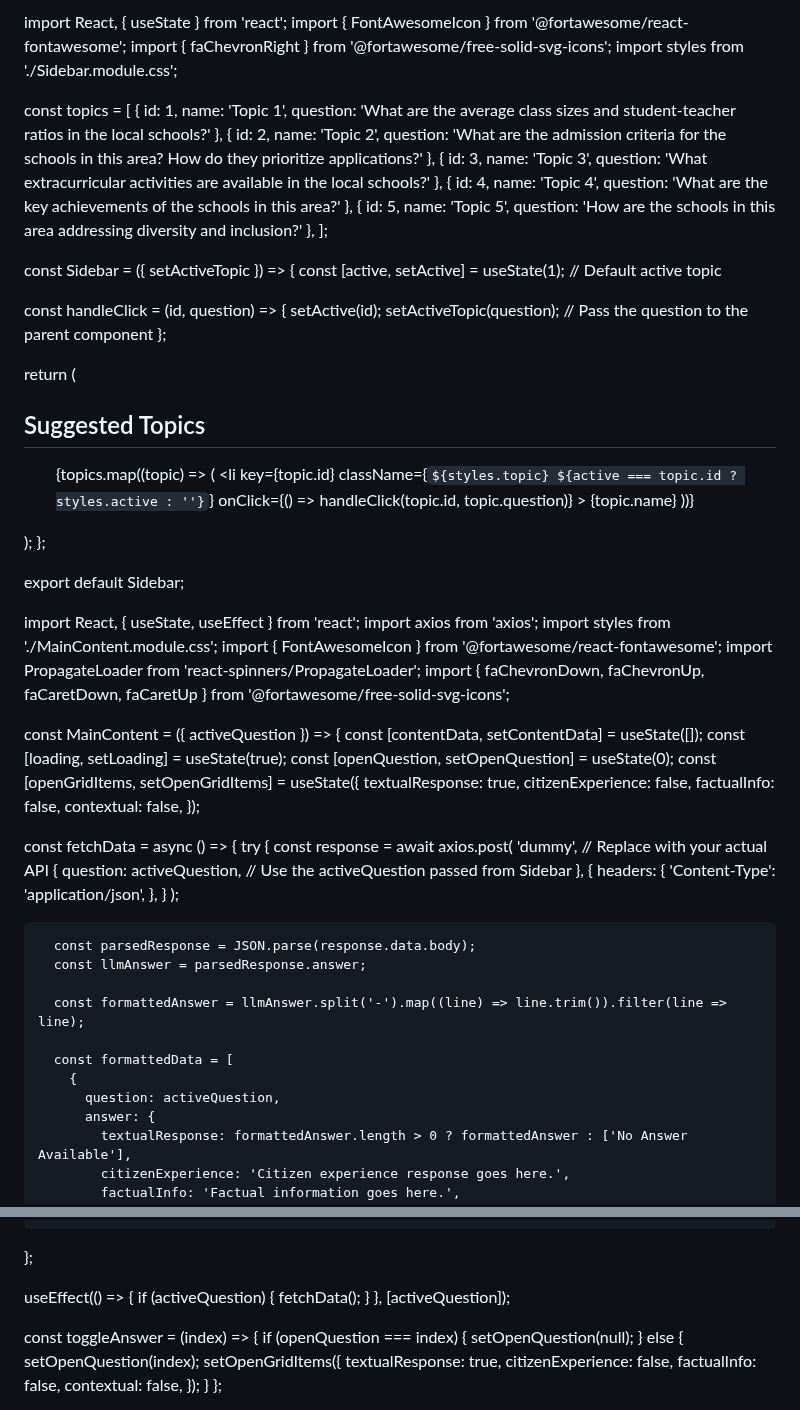
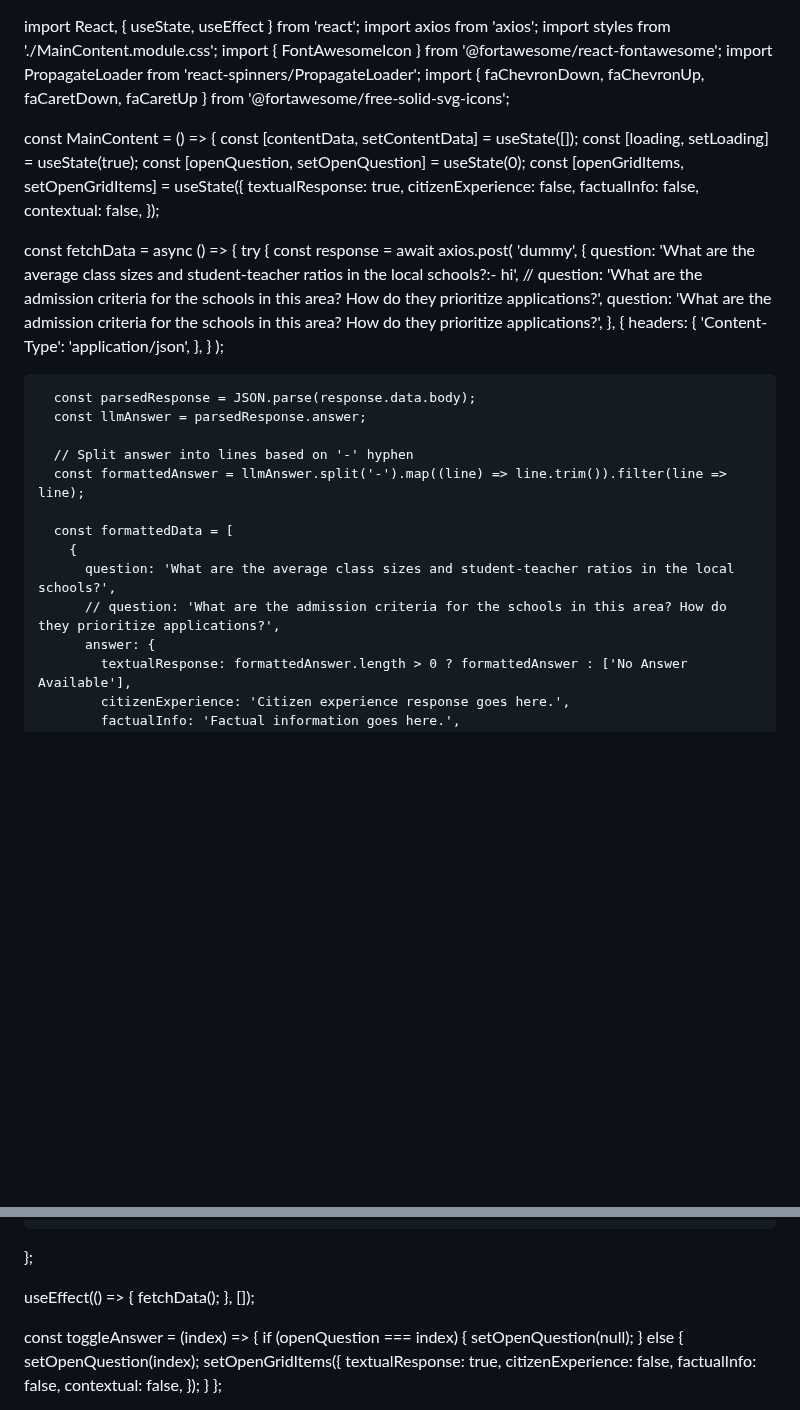
Before and after one commit to faizan4devloper/band-landing-page, a Markdown page: README.md, 2 parts joined by grey strips. Drawn GitHub-style; blank space fills up the shorter version.

```diff
--- a/README.md
+++ b/README.md
@@ -1,48 +1,3 @@
-import React, { useState } from 'react';
-import { FontAwesomeIcon } from '@fortawesome/react-fontawesome';
-import { faChevronRight } from '@fortawesome/free-solid-svg-icons';
-import styles from './Sidebar.module.css';
-
-const topics = [
-  { id: 1, name: 'Topic 1', question: 'What are the average class sizes and student-teacher ratios in the local schools?' },
-  { id: 2, name: 'Topic 2', question: 'What are the admission criteria for the schools in this area? How do they prioritize applications?' },
-  { id: 3, name: 'Topic 3', question: 'What extracurricular activities are available in the local schools?' },
-  { id: 4, name: 'Topic 4', question: 'What are the key achievements of the schools in this area?' },
-  { id: 5, name: 'Topic 5', question: 'How are the schools in this area addressing diversity and inclusion?' },
-];
-
-const Sidebar = ({ setActiveTopic }) => {
-  const [active, setActive] = useState(1); // Default active topic
-
-  const handleClick = (id, question) => {
-    setActive(id);
-    setActiveTopic(question); // Pass the question to the parent component
-  };
-
-  return (
-    <div className={styles.sidebar}>
-      <h2 className={styles.sidebarHeads}>Suggested Topics</h2>
-      <ul>
-        {topics.map((topic) => (
-          <li
-            key={topic.id}
-            className={`${styles.topic} ${active === topic.id ? styles.active : ''}`}
-            onClick={() => handleClick(topic.id, topic.question)}
-          >
-            <span className={styles.topicName}>{topic.name}</span>
-            <FontAwesomeIcon icon={faChevronRight} className={styles.chevron} />
-          </li>
-        ))}
-      </ul>
-    </div>
-  );
-};
-
-export default Sidebar;
-
-
-
-
 import React, { useState, useEffect } from 'react';
 import axios from 'axios';
 import styles from './MainContent.module.css';
@@ -50,7 +5,7 @@ import { FontAwesomeIcon } from '@fortawesome/react-fontawesome';
 import PropagateLoader from 'react-spinners/PropagateLoader';
 import { faChevronDown, faChevronUp, faCaretDown, faCaretUp } from '@fortawesome/free-solid-svg-icons';
 
-const MainContent = ({ activeQuestion }) => {
+const MainContent = () => {
   const [contentData, setContentData] = useState([]);
   const [loading, setLoading] = useState(true);
   const [openQuestion, setOpenQuestion] = useState(0);
@@ -64,9 +19,11 @@ const MainContent = ({ activeQuestion }) => {
   const fetchData = async () => {
     try {
       const response = await axios.post(
-        'dummy',  // Replace with your actual API
+        'dummy',
         {
-          question: activeQuestion,  // Use the activeQuestion passed from Sidebar
+          question: 'What are the average class sizes and student-teacher ratios in the local schools?:- hi',
+          // question: 'What are the admission criteria for the schools in this area? How do they prioritize applications?',
+          question: 'What are the admission criteria for the schools in this area? How do they prioritize applications?',
         },
         {
           headers: {
@@ -78,11 +35,13 @@ const MainContent = ({ activeQuestion }) => {
       const parsedResponse = JSON.parse(response.data.body);
       const llmAnswer = parsedResponse.answer;
 
+      // Split answer into lines based on '-' hyphen
       const formattedAnswer = llmAnswer.split('-').map((line) => line.trim()).filter(line => line);
 
       const formattedData = [
         {
-          question: activeQuestion,
+          question: 'What are the average class sizes and student-teacher ratios in the local schools?',
+          // question: 'What are the admission criteria for the schools in this area? How do they prioritize applications?',
           answer: {
             textualResponse: formattedAnswer.length > 0 ? formattedAnswer : ['No Answer Available'],
             citizenExperience: 'Citizen experience response goes here.',
@@ -101,10 +60,8 @@ const MainContent = ({ activeQuestion }) => {
   };
 
   useEffect(() => {
-    if (activeQuestion) {
-      fetchData();
-    }
-  }, [activeQuestion]);
+    fetchData();
+  }, []);
 
   const toggleAnswer = (index) => {
     if (openQuestion === index) {
```
Also changed, not shown: other parts of README.md (+53 -1 lines).
